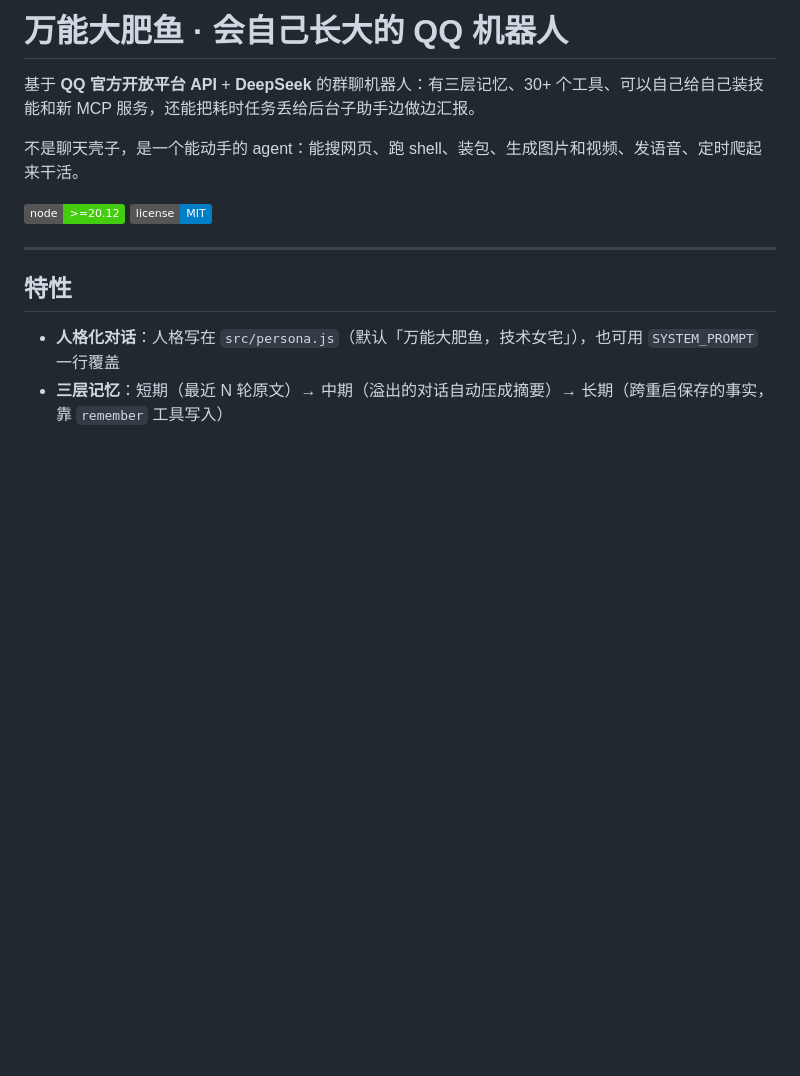
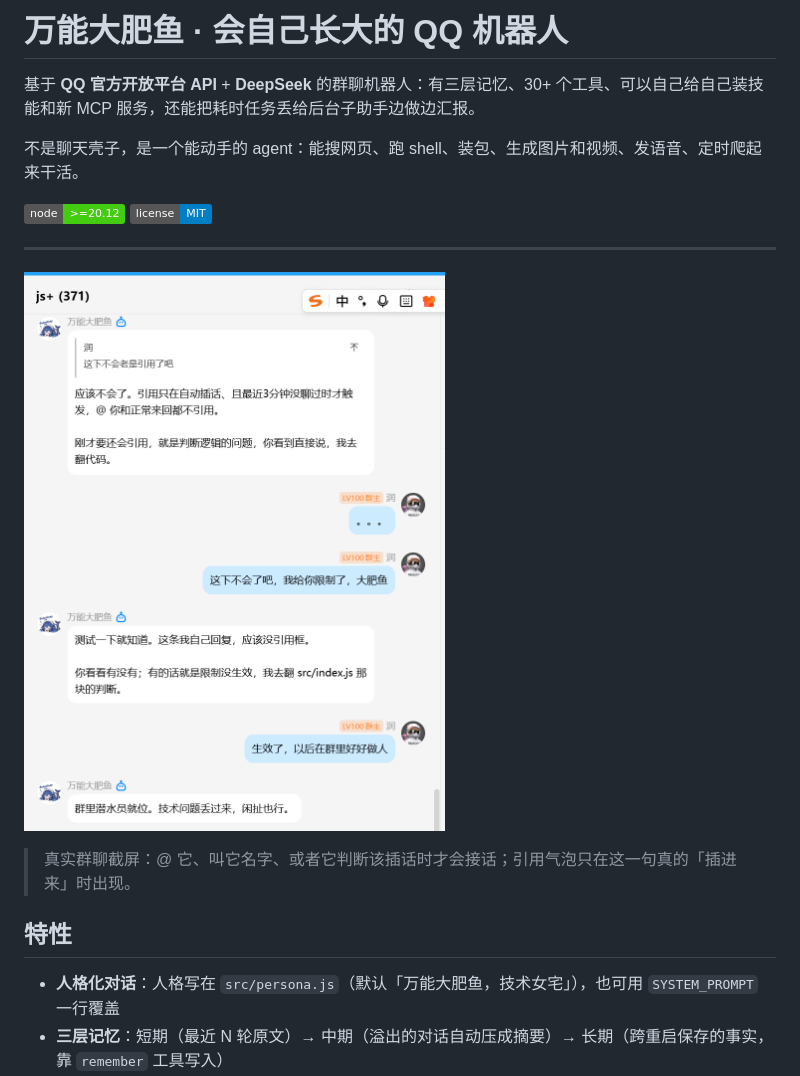
Before and after one commit to zou-hong-run/dafeiyu-qqbot, a Markdown page: README.md, the part around the change. Rendered like a GitHub page; pictures changed too: assets/demo.png (added); badges without logos; blank space fills up the shorter version.

Commit message:
docs: 添加群聊演示截图

```diff
--- a/README.md
+++ b/README.md
@@ -8,6 +8,10 @@
 ![License](https://img.shields.io/badge/license-MIT-blue)
 
 ---
+
+![群聊演示](assets/demo.png)
+
+> 真实群聊截屏：@ 它、叫它名字、或者它判断该插话时才会接话；引用气泡只在这一句真的「插进来」时出现。
 
 ## 特性
 
```
